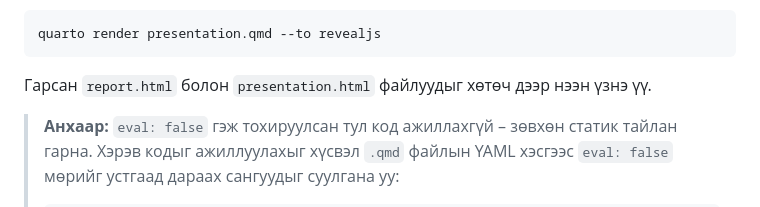
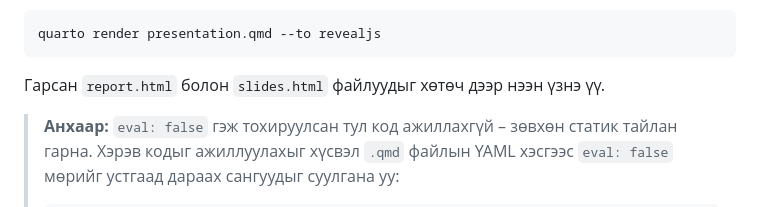
Before and after one commit to khangai530/UlaanbaatarHotiinAgaariinBohirdolTaamaglah, a Markdown page: README.md, the part around one of its changes. Drawn GitHub-style.

````diff
--- a/README.md
+++ b/README.md
@@ -42,7 +42,7 @@ quarto render report.qmd --to html
 quarto render presentation.qmd --to revealjs
 ```
 
-Гарсан `report.html` болон `presentation.html` файлуудыг хөтөч дээр нээн үзнэ үү.
+Гарсан `report.html` болон `slides.html` файлуудыг хөтөч дээр нээн үзнэ үү.
 
 > **Анхаар:** `eval: false` гэж тохируулсан тул код ажиллахгүй – зөвхөн статик тайлан гарна. Хэрэв кодыг ажиллуулахыг хүсвэл `.qmd` файлын YAML хэсгээс `eval: false` мөрийг устгаад дараах сангуудыг суулгана уу:
 > ```bash
````
Also changed, not shown: other parts of README.md (+3 -3 lines).
